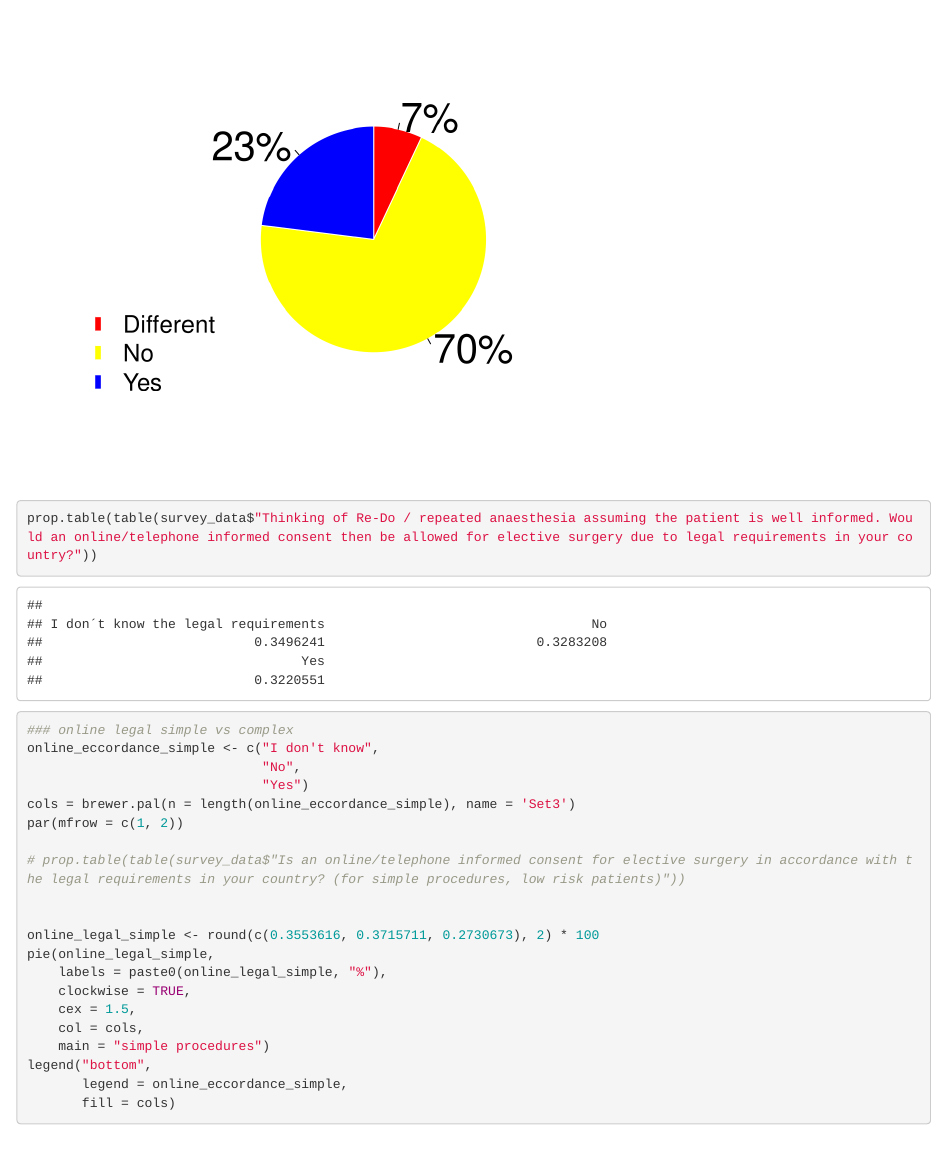
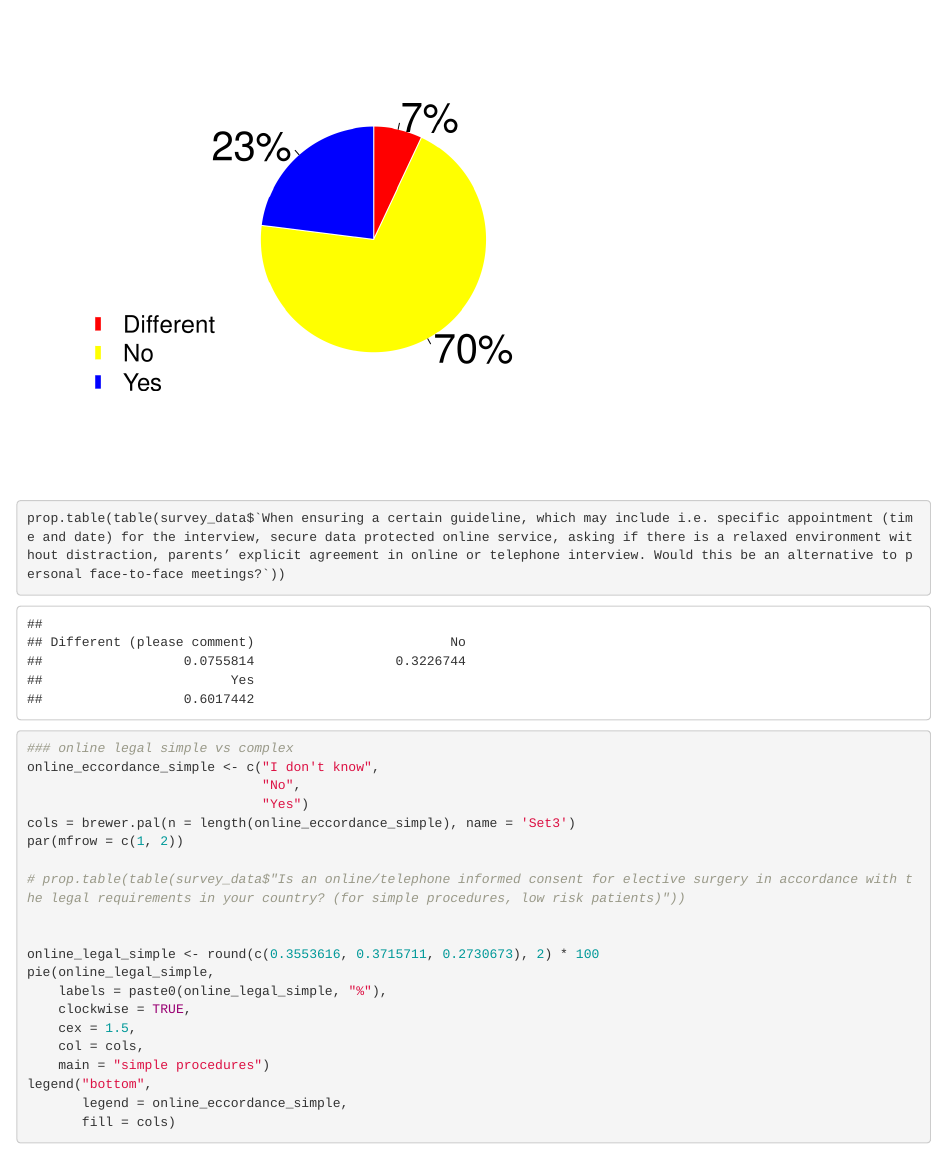
Before and after one commit to GrigorijSchleifer/ESAIC-informed-consent-survey, an R Markdown document (analysis-and-visualisation.Rmd): the page in a window 1100 px wide, from 12540 px down. Rendered offline with R 4.5, knitr and Pandoc, with nearby package versions; some code elsewhere in the file could not run offline; common packages that the code uses without loading them are loaded.

Commit message:
starting proofs

````diff
--- a/analysis-and-visualisation.Rmd
+++ b/analysis-and-visualisation.Rmd
@@ -477,7 +477,7 @@ legend("bottomleft",
 
 ```{r Thinking of Re-Do / repeated anaesthesia assuming the patient is well informed. Would an online/telephone informed consent then be allowed for elective surgery due to legal requirements in your country?}
 
-prop.table(table(survey_data$"Thinking of Re-Do / repeated anaesthesia assuming the patient is well informed. Would an online/telephone informed consent then be allowed for elective surgery due to legal requirements in your country?"))
+prop.table(table(survey_data$`When ensuring a certain guideline, which may include i.e. specific appointment (time and date) for the interview, secure data protected online service, asking if there is a relaxed environment without distraction, parents’ explicit agreement in online or telephone interview. Would this be an alternative to personal face-to-face meetings?`))
 
 
 ```
````
